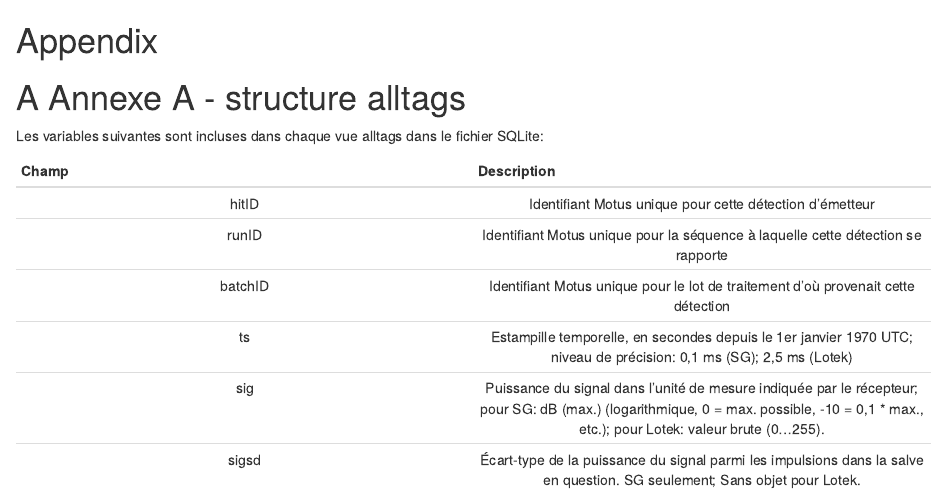
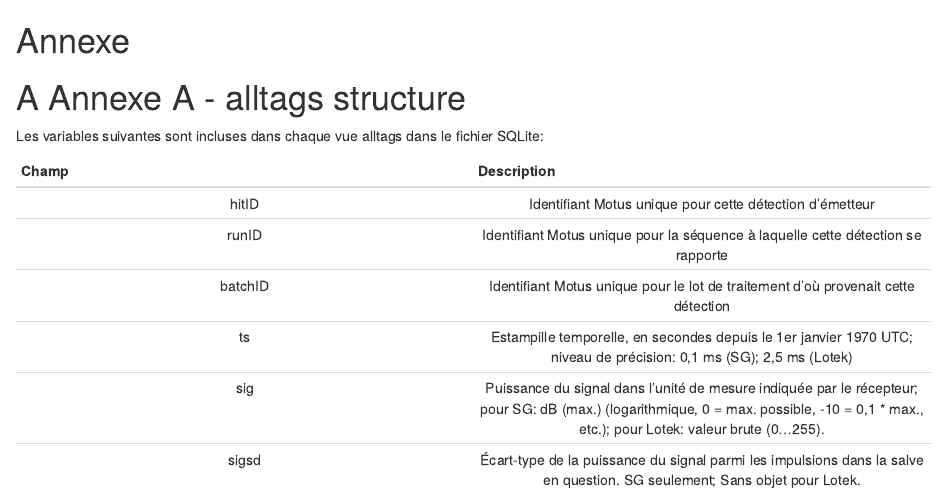
Before and after one commit to MotusWTS/FrMotusRBook, an R Markdown document (08-AnnexeA.Rmd): the page in a window 1100 px wide, from its top. Rendered offline with R 4.5, knitr and Pandoc, with nearby package versions; drawn as R Markdown's standard HTML page in place of the format the file asks for.

Commit message:
english typo update

````diff
--- a/08-AnnexeA.Rmd
+++ b/08-AnnexeA.Rmd
@@ -1,6 +1,6 @@
-# (APPENDIX) Appendix {-}
+# (APPENDIX) Annexe {-}
 
-# Annexe A - structure alltags {#appendixA}
+# Annexe A - alltags structure {#appendixA}
 
 ```{r tidyr8, echo = FALSE, message = FALSE, warning = FALSE}
 
````
Also changed, not shown: 15 other files.
